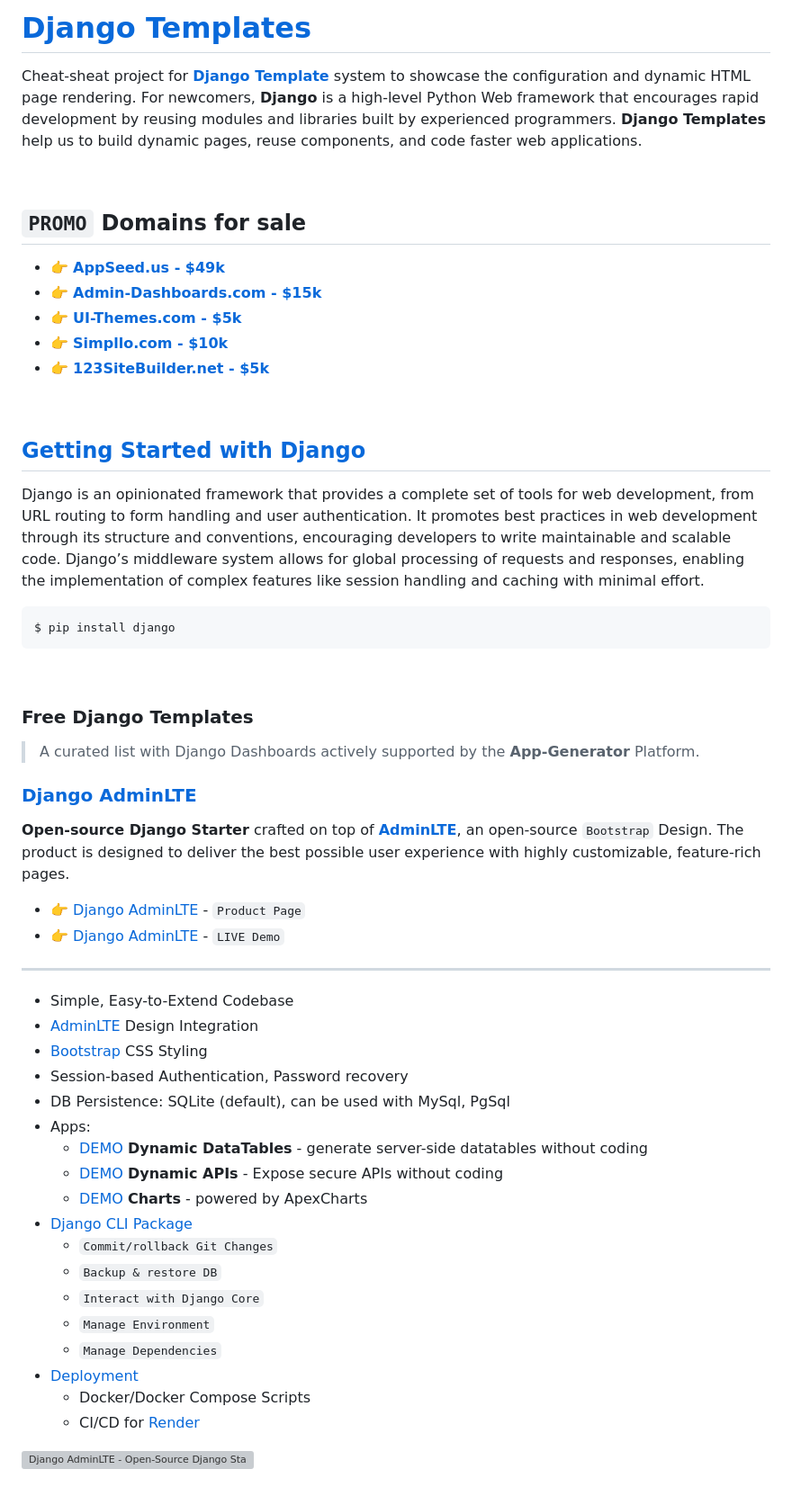
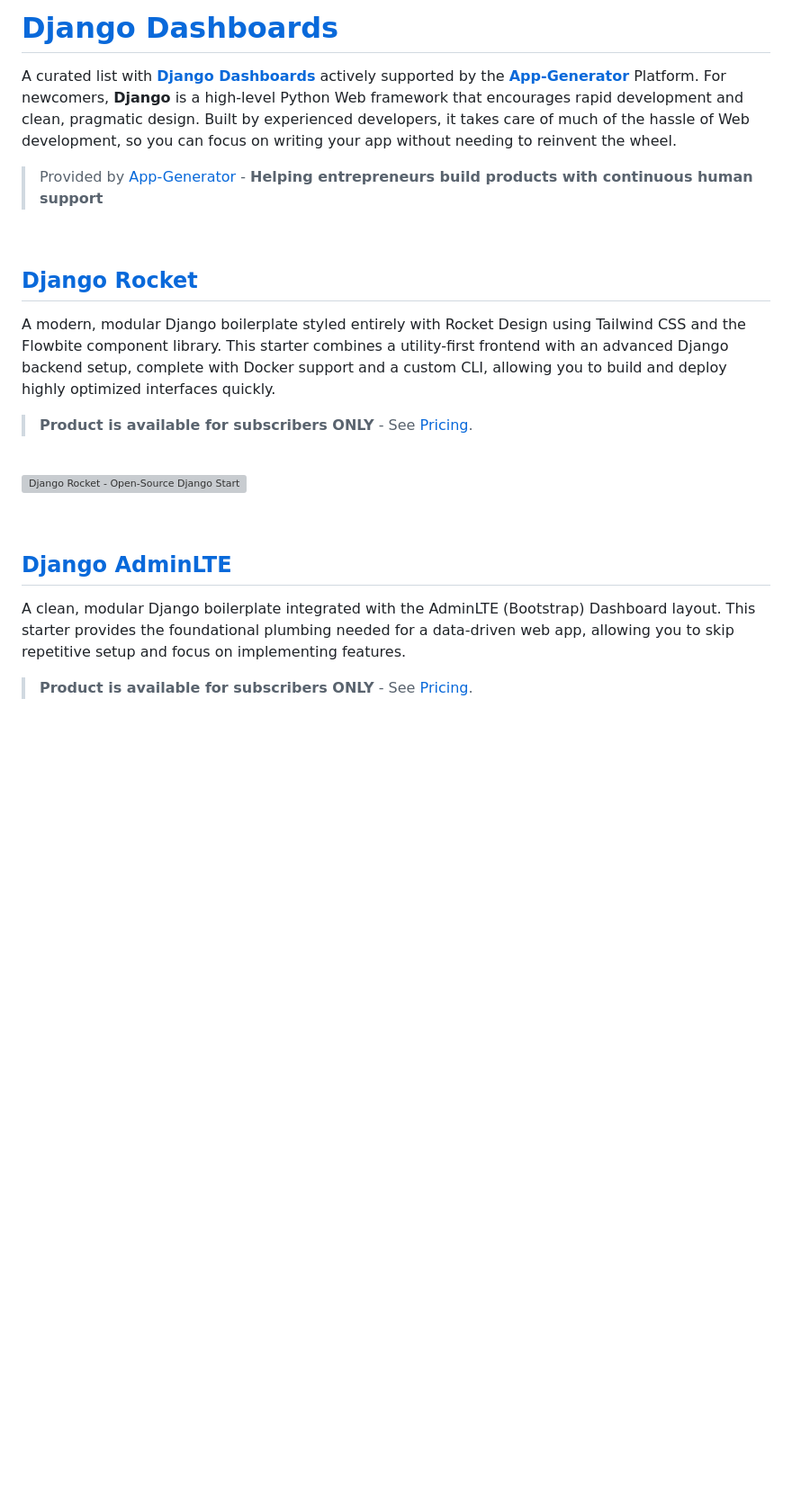
Before and after one commit to app-generator/django-templates, a Markdown page: README.md, the part around one of its changes. Shown at 90% size. Rendered like a GitHub page; blank space fills up the shorter version; grey boxes are pictures that could not be loaded.

````diff
--- a/README.md
+++ b/README.md
@@ -1,62 +1,28 @@
-# [Django Templates](https://app-generator.dev/product/?search=django)
+# [Django Dashboards](https://app-generator.dev/admin-dashboards/django/)
 
-Cheat-sheat project for **[Django Template](https://app-generator.dev/product/?search=django)** system to showcase the configuration and dynamic HTML page rendering. For newcomers, **Django** is a high-level Python Web framework that encourages rapid development by reusing modules and libraries built by experienced programmers. **Django Templates** help us to build dynamic pages, reuse components, and code faster web applications.
+A curated list with **[Django Dashboards](https://app-generator.dev/admin-dashboards/django/)** actively supported by the **[App-Generator](https://app-generator.dev/)** Platform. For newcomers, **Django** is a high-level Python Web framework that encourages rapid development and clean, pragmatic design. Built by experienced developers, it takes care of much of the hassle of Web development, so you can focus on writing your app without needing to reinvent the wheel.
+
+> Provided by [App-Generator](https://app-generator.dev/) - **Helping entrepreneurs build products with continuous human support**
 
 <br />
 
-## `PROMO` Domains for sale
+## [Django Rocket](https://app-generator.dev/product/rocket/django/)
 
-- 👉 **[AppSeed.us - $49k](https://appseed.us/)**
-- 👉 **[Admin-Dashboards.com - $15k](https://www.admin-dashboards.com/)**
-- 👉 **[UI-Themes.com - $5k](https://ui-themes.com/)**
-- 👉 **[Simpllo.com - $10k](https://www.simpllo.com/)**
-- 👉 **[123SiteBuilder.net - $5k](https://www.123sitebuilder.net/)**
+A modern, modular Django boilerplate styled entirely with Rocket Design using Tailwind CSS and the Flowbite component library. This starter combines a utility-first frontend with an advanced Django backend setup, complete with Docker support and a custom CLI, allowing you to build and deploy highly optimized interfaces quickly.
+
+> **Product is available for subscribers ONLY** - See [Pricing](https://app-generator.dev/terms/).
 
 <br />
 
-## [Getting Started with Django](https://app-generator.dev/docs/technologies/django/index.html)
-
-Django is an opinionated framework that provides a complete set of tools for web development, from URL routing to form handling and user authentication. It promotes best practices in web development through its structure and conventions, encouraging developers to write maintainable and scalable code. Django’s middleware system allows for global processing of requests and responses, enabling the implementation of complex features like session handling and caching with minimal effort.
-
-```bash
-$ pip install django
-```
+![Django Rocket - Open-Source Django Starter styled with Tailwind](https://github.com/user-attachments/assets/d7527d5e-046c-4679-8f72-525290a5edd5)
 
 <br />
 
-### Free Django Templates
+## [Django AdminLTE](https://app-generator.dev/product/adminlte/django/)
 
-> A curated list with Django Dashboards actively supported by the **App-Generator** Platform.
+A clean, modular Django boilerplate integrated with the AdminLTE (Bootstrap) Dashboard layout. This starter provides the foundational plumbing needed for a data-driven web app, allowing you to skip repetitive setup and focus on implementing features.
 
-### [Django AdminLTE](https://app-generator.dev/product/adminlte/django/)
-
-**Open-source Django Starter** crafted on top of **[AdminLTE](https://app-generator.dev/product/adminlte/)**, an open-source `Bootstrap` Design. The product is designed to deliver the best possible user experience with highly customizable, feature-rich pages.
-
-- 👉 [Django AdminLTE](https://app-generator.dev/product/adminlte/django/) - `Product Page`
-- 👉 [Django AdminLTE](https://django-adminlte.onrender.com) - `LIVE Demo`
-
----
-
-- Simple, Easy-to-Extend Codebase
-- [AdminLTE](https://app-generator.dev/product/adminlte/) Design Integration
-- [Bootstrap](https://app-generator.dev/docs/templates/bootstrap.html) CSS Styling
-- Session-based Authentication, Password recovery
-- DB Persistence: SQLite (default), can be used with MySql, PgSql
-- Apps:
-  - [DEMO](https://django-adminlte.onrender.com/dynamic-dt/product/) **Dynamic DataTables** - generate server-side datatables without coding
-  - [DEMO](https://django-adminlte.onrender.com/api/) **Dynamic APIs** - Expose secure APIs without coding
-  - [DEMO](https://django-adminlte.onrender.com/charts/) **Charts** - powered by ApexCharts
-- [Django CLI Package](https://app-generator.dev/docs/developer-tools/django-cli/index.html)
-    - `Commit/rollback Git Changes`
-    - `Backup & restore DB`
-    - `Interact with Django Core`
-    - `Manage Environment`
-    - `Manage Dependencies`
-- [Deployment](https://app-generator.dev/docs/deployment.html)
-  - Docker/Docker Compose Scripts
-  - CI/CD for [Render](https://app-generator.dev/docs/deployment/render/index.html)
-
-![Django AdminLTE - Open-Source Django Starter ](https://github.com/app-generator/django-adminlte/assets/51070104/8f0c396d-2f33-46b9-9689-2982c987399d)
+> **Product is available for subscribers ONLY** - See [Pricing](https://app-generator.dev/terms/).
 
 <br />
 
````
Also changed, not shown: other parts of README.md (+12 -132 lines).
